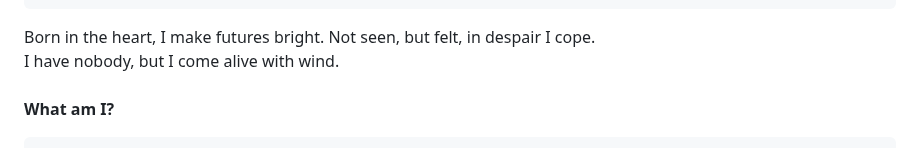
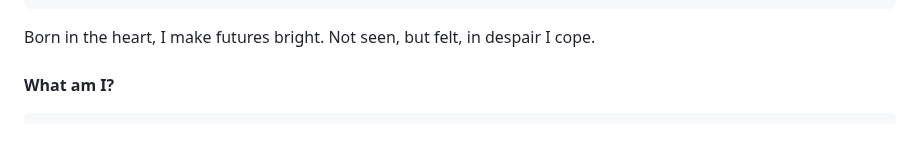
Before and after one commit to Do-Good-Industries/github.io, a Markdown page: README.md, the part around the change. Rendered like a GitHub page.

```diff
--- a/README.md
+++ b/README.md
@@ -108,7 +108,7 @@
         A spark in the dark, I guide through the night,
 Born in the heart, I make futures bright.
 Not seen, but felt, in despair I cope.<br>
-        I have nobody, but I come alive with wind.<br><br>
+      <br>
         <strong>What am I?</strong>
       </div>
 
```
